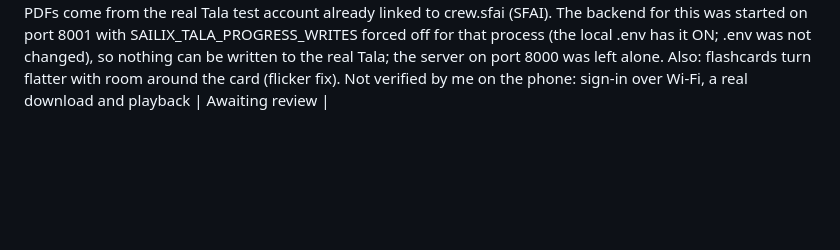
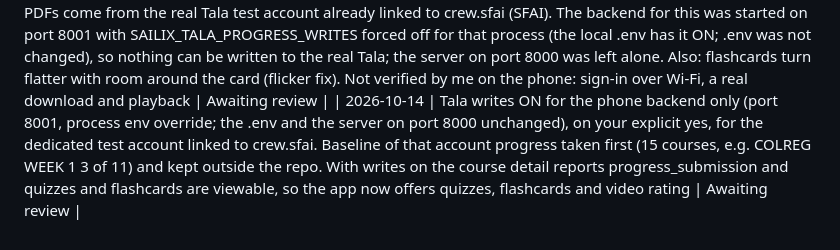
Before and after one commit to medelmendoza/sailix, a Markdown page: docs/PROJECT-STATUS.md, the part around the change. Rendered like a GitHub page; blank space fills up the shorter version.

Commit message:
Docs: Tala writes on for the phone backend, test account only
Co-Authored-By: Claude Sonnet 5.5 <noreply@anthropic.com>

```diff
--- a/docs/PROJECT-STATUS.md
+++ b/docs/PROJECT-STATUS.md
@@ -129,3 +129,4 @@ Read-only. Branch `medel_dev_march2025`, HEAD `2094806`, 66 pre-existing uncommi
 | 2026-10-14 | Back-button report on the Tala home: could not be reproduced in the real flows (a navigation test of Tala home > My stats > course > back > back > back, and the same via the course list, always ends on the Services tab). The cause that fits is the demo build: its scripted tour pushed screens by itself every 7 seconds, so Back landed on Tala screens the tour had opened earlier. The tour now starts only with DEMO_TOUR=1 (env flag demoTour, only ever on in demo mode); the iOS simulator demo build was rebuilt without it and reinstalled; env test added | Awaiting review |
 | 2026-10-14 | Installed on a real iPhone (iPhone 15 Pro Max, iOS 26.6) by cable: Release demo build (sample data, no tour), signed with team L56L4QD633 (a paid team, automatic signing), built with `xcodebuild -destination id=<udid> -allowProvisioningUpdates DEVELOPMENT_TEAM=L56L4QD633`, installed and launched with `xcrun devicectl`. The build folder mobile/ios/build-device is git-ignored with the rest of ios/. Not checked on the phone by me: how it looks and behaves | Awaiting review |
 | 2026-10-14 | Real build on the iPhone: points at this Mac backend over Wi-Fi (http://192.168.100.15:8001, development build, local-network exception) so the Tala courses, videos and PDFs come from the real Tala test account already linked to crew.sfai (SFAI). The backend for this was started on port 8001 with SAILIX_TALA_PROGRESS_WRITES forced off for that process (the local .env has it ON; .env was not changed), so nothing can be written to the real Tala; the server on port 8000 was left alone. Also: flashcards turn flatter with room around the card (flicker fix). Not verified by me on the phone: sign-in over Wi-Fi, a real download and playback | Awaiting review |
+| 2026-10-14 | Tala writes ON for the phone backend only (port 8001, process env override; the .env and the server on port 8000 unchanged), on your explicit yes, for the dedicated test account linked to crew.sfai. Baseline of that account progress taken first (15 courses, e.g. COLREG WEEK 1 3 of 11) and kept outside the repo. With writes on the course detail reports progress_submission and quizzes and flashcards are viewable, so the app now offers quizzes, flashcards and video rating | Awaiting review |
```
